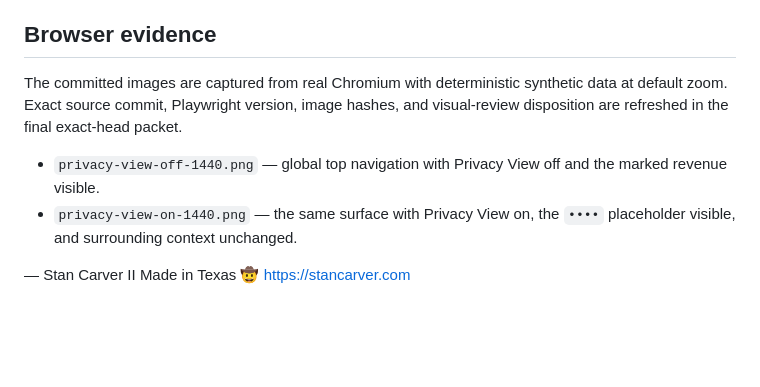
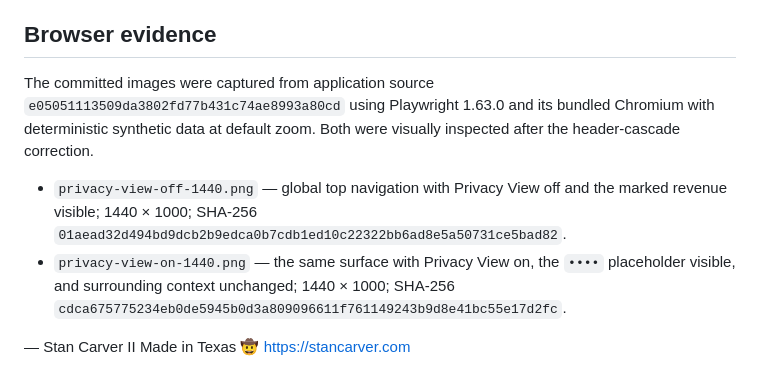
Before and after one commit to scarver2/activeadmin-react-showcase, a Markdown page: docs/privacy-view.md, the part around the change. Drawn GitHub-style; blank space fills up the shorter version.

Commit message:
docs: add privacy view evidence

```diff
--- a/docs/privacy-view.md
+++ b/docs/privacy-view.md
@@ -39,15 +39,18 @@ unavailable.
 
 ## Browser evidence
 
-The committed images are captured from real Chromium with deterministic
-synthetic data at default zoom. Exact source commit, Playwright version, image
-hashes, and visual-review disposition are refreshed in the final exact-head
-packet.
+The committed images were captured from application source
+`e05051113509da3802fd77b431c74ae8993a80cd` using Playwright 1.63.0 and its
+bundled Chromium with deterministic synthetic data at default zoom. Both were
+visually inspected after the header-cascade correction.
 
 - `privacy-view-off-1440.png` — global top navigation with Privacy View off and
-  the marked revenue visible.
+  the marked revenue visible; 1440 × 1000; SHA-256
+  `01aead32d494bd9dcb2b9edca0b7cdb1ed10c22322bb6ad8e5a50731ce5bad82`.
 - `privacy-view-on-1440.png` — the same surface with Privacy View on, the
-  `••••` placeholder visible, and surrounding context unchanged.
+  `••••` placeholder visible, and surrounding context unchanged; 1440 × 1000;
+  SHA-256
+  `cdca675775234eb0de5945b0d3a809096611f761149243b9d8e41bc55e17d2fc`.
 
 —
 Stan Carver II
```
Also changed, not shown: docs/screenshots/privacy-view-off-1440.png (added), docs/screenshots/privacy-view-on-1440.png (added).
